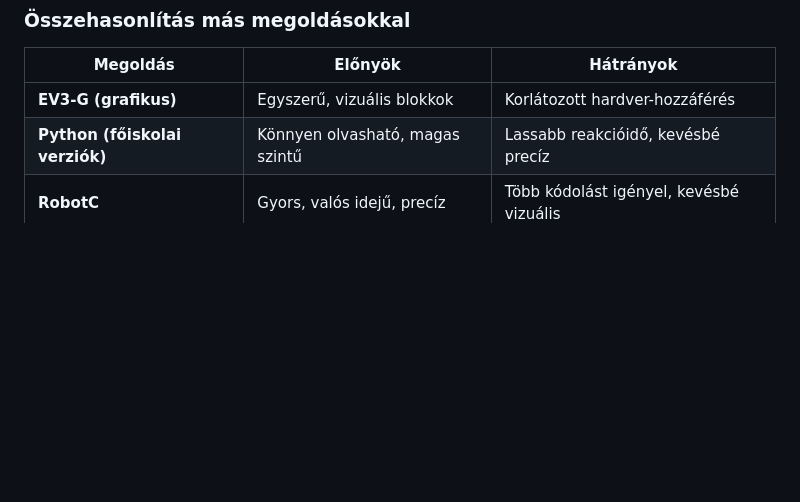
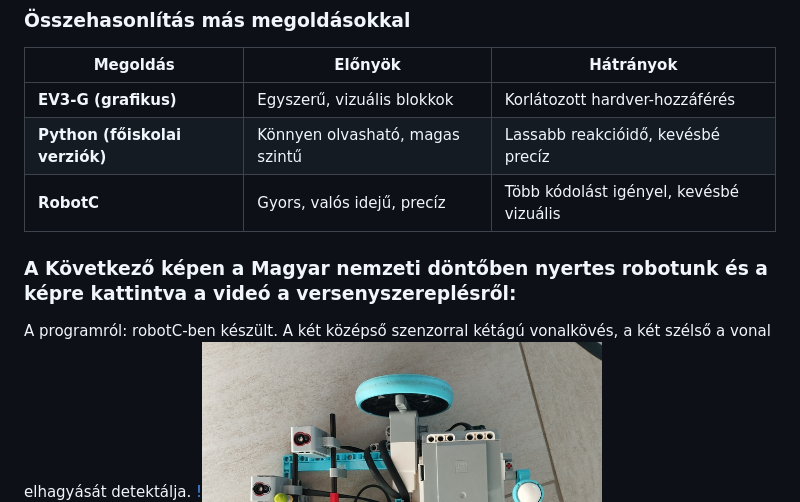
Before and after one commit to qgedeak/robotex2025, a Markdown page: README.md, the part around the change. Drawn GitHub-style; blank space fills up the shorter version.

```diff
--- a/README.md
+++ b/README.md
@@ -50,6 +50,8 @@ A RobotC a LEGO EV3 programozásában **közvetlen hardvervezérlést** kínál,
 | **Python (főiskolai verziók)** | Könnyen olvasható, magas szintű | Lassabb reakcióidő, kevésbé precíz |
 | **RobotC** | Gyors, valós idejű, precíz | Több kódolást igényel, kevésbé vizuális |
 
+### A Következő képen a Magyar nemzeti döntőben nyertes robotunk és a képre kattintva a videó a versenyszereplésről:
+A programról: robotC-ben készült. A két középső szenzorral kétágú vonalkövés, a két szélső a vonal elhagyását detektálja.
 [!<img src="img/alulrol.jpg" alt="Robot" title="go to youtube video" width="400">](https://youtube.com/shorts/WkEWVOLTY2w?feature=share)
 
 ## Robot kialakítása
```
